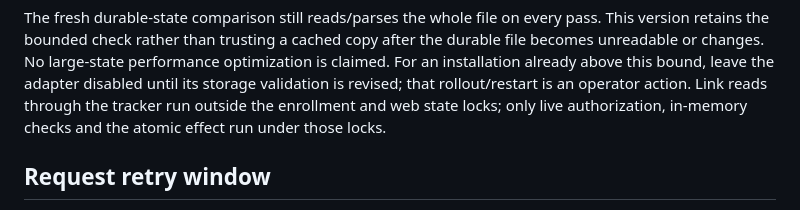
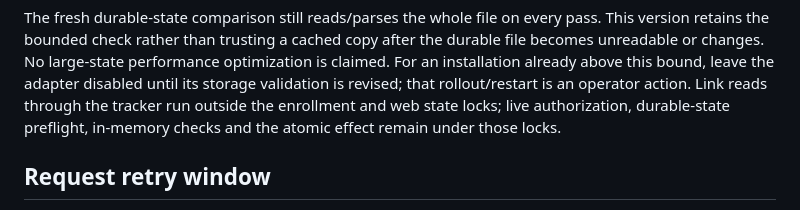
Before and after one commit to jamesjennens/orchestra, a Markdown page: docs/HOST_NOTES.md, the part around the change. Rendered like a GitHub page.

Commit message:
State explicitly that durable note preflight retains the locks

```diff
--- a/docs/HOST_NOTES.md
+++ b/docs/HOST_NOTES.md
@@ -144,8 +144,8 @@ after the durable file becomes unreadable or changes. No large-state performance
 optimization is claimed. For an installation already above this bound, leave the
 adapter disabled until its storage validation is revised; that rollout/restart is
 an operator action. Link reads through the tracker run outside the enrollment and
-web state locks; only live authorization, in-memory checks and the atomic effect
-run under those locks.
+web state locks; live authorization, durable-state preflight, in-memory checks
+and the atomic effect remain under those locks.
 
 ## Request retry window
 
```
